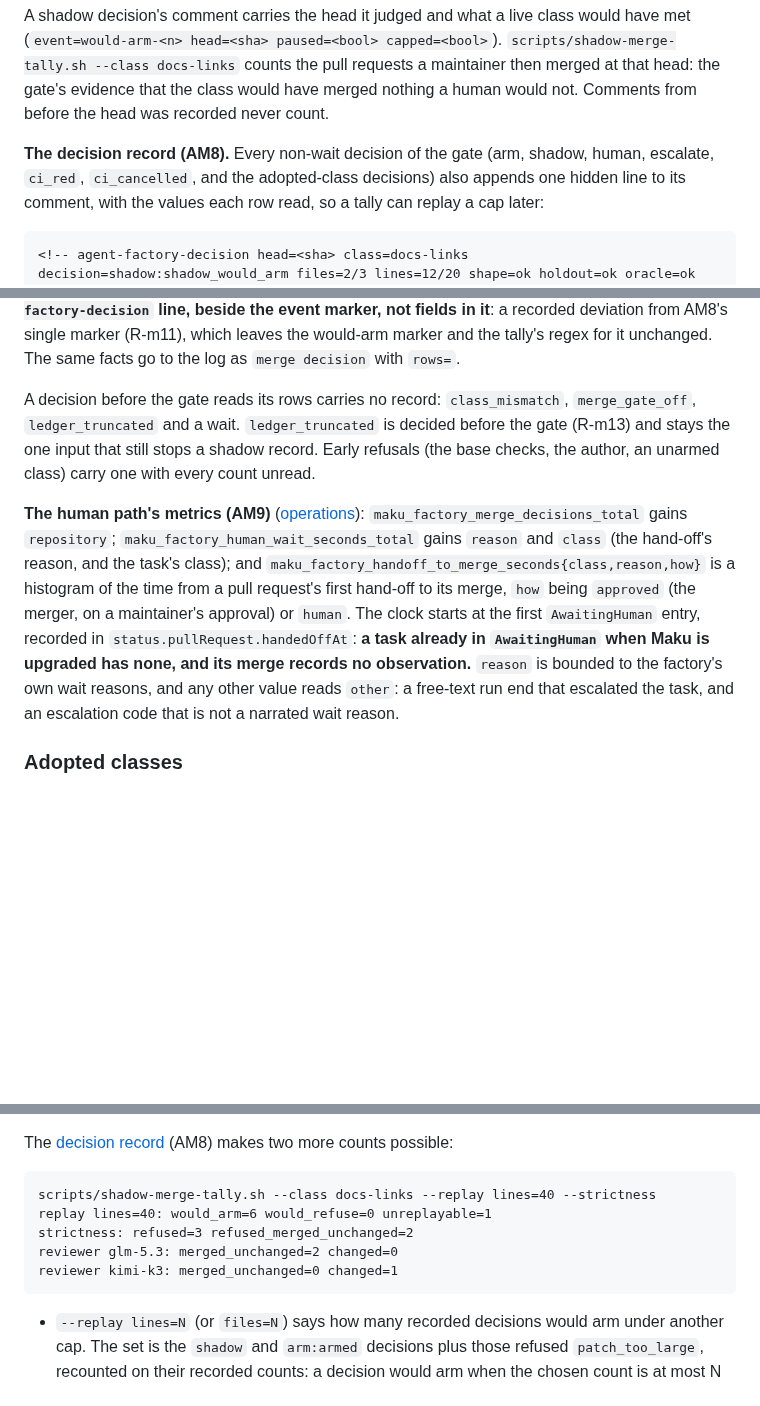
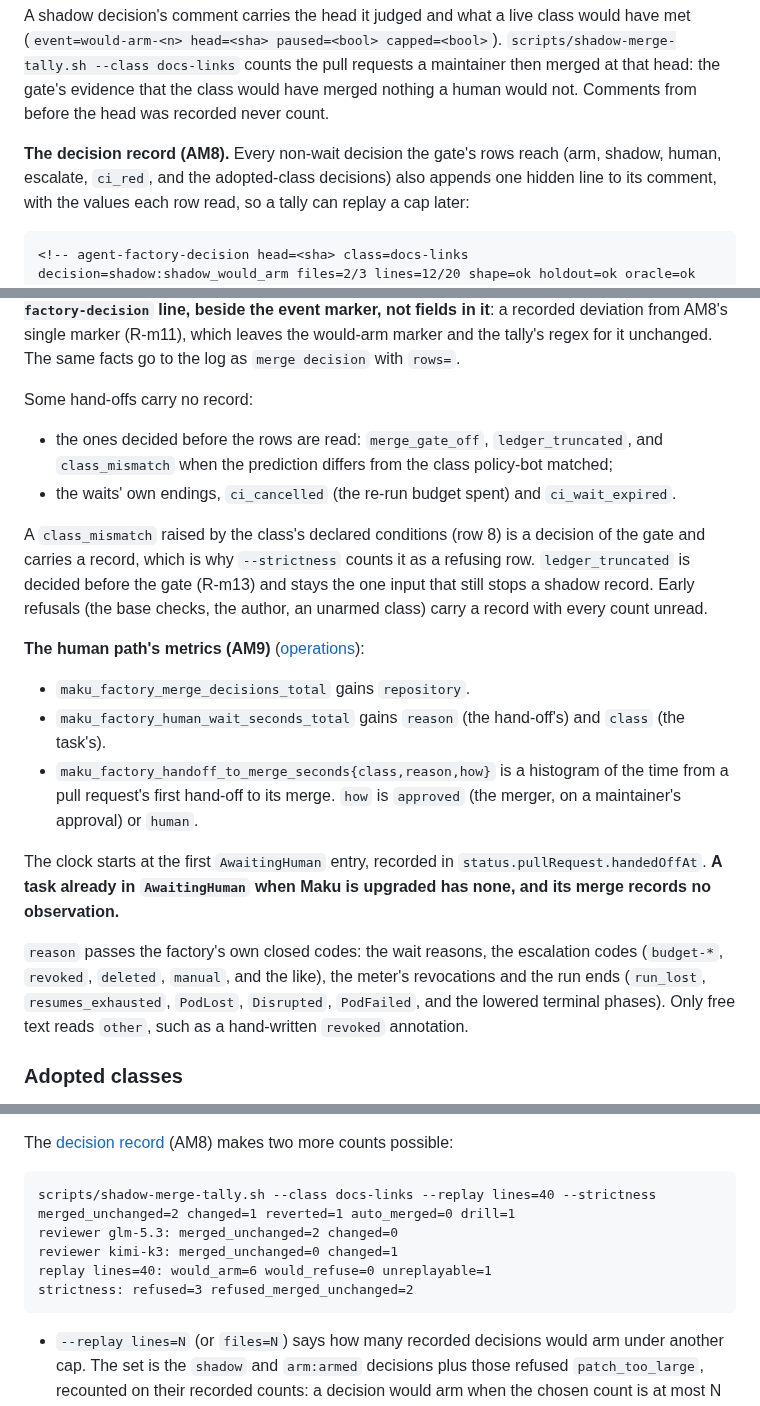
Before and after one commit to Smana/agent-platform, a Markdown page: docs/factory.md, 3 parts joined by grey strips. Rendered like a GitHub page; blank space fills up the shorter version.

Commit message:
docs(factory): the human-path reason label passes the factory's closed codes; which decisions carry no record

````diff
--- a/docs/factory.md
+++ b/docs/factory.md
@@ -819,8 +819,8 @@ A shadow decision's comment carries the head it judged and what a live class wou
 merged at that head: the gate's evidence that the class would have merged nothing a human would
 not. Comments from before the head was recorded never count.
 
-**The decision record (AM8).** Every non-wait decision of the gate (arm, shadow, human, escalate,
-`ci_red`, `ci_cancelled`, and the adopted-class decisions) also appends one hidden line to its
+**The decision record (AM8).** Every non-wait decision the gate's rows reach (arm, shadow, human, escalate,
+`ci_red`, and the adopted-class decisions) also appends one hidden line to its
 comment, with the values each row read, so a tally can replay a cap later:
 
 ```
@@ -845,20 +845,31 @@ record is **its own `agent-factory-decision` line, beside the event marker, not
 recorded deviation from AM8's single marker (R-m11), which leaves the would-arm marker and the
 tally's regex for it unchanged. The same facts go to the log as `merge decision` with `rows=`.
 
-A decision before the gate reads its rows carries no record: `class_mismatch`, `merge_gate_off`,
-`ledger_truncated` and a wait. `ledger_truncated` is decided before the gate (R-m13) and stays the
-one input that still stops a shadow record. Early refusals (the base checks, the author, an
-unarmed class) carry one with every count unread.
+Some hand-offs carry no record:
+- the ones decided before the rows are read: `merge_gate_off`, `ledger_truncated`, and
+  `class_mismatch` when the prediction differs from the class policy-bot matched;
+- the waits' own endings, `ci_cancelled` (the re-run budget spent) and `ci_wait_expired`.
+
+A `class_mismatch` raised by the class's declared conditions (row 8) is a decision of the gate and
+carries a record, which is why `--strictness` counts it as a refusing row. `ledger_truncated` is
+decided before the gate (R-m13) and stays the one input that still stops a shadow record. Early
+refusals (the base checks, the author, an unarmed class) carry a record with every count unread.
 
 **The human path's metrics (AM9)** ([operations](operations.md#factory-metrics)):
-`maku_factory_merge_decisions_total` gains `repository`; `maku_factory_human_wait_seconds_total`
-gains `reason` and `class` (the hand-off's reason, and the task's class); and
-`maku_factory_handoff_to_merge_seconds{class,reason,how}` is a histogram of the time from a pull
-request's first hand-off to its merge, `how` being `approved` (the merger, on a maintainer's
-approval) or `human`. The clock starts at the first `AwaitingHuman` entry, recorded in
-`status.pullRequest.handedOffAt`: **a task already in `AwaitingHuman` when Maku is upgraded has
-none, and its merge records no observation.** `reason` is bounded to the factory's own wait
-reasons, and any other value reads `other`: a free-text run end that escalated the task, and an escalation code that is not a narrated wait reason.
+- `maku_factory_merge_decisions_total` gains `repository`.
+- `maku_factory_human_wait_seconds_total` gains `reason` (the hand-off's) and `class` (the task's).
+- `maku_factory_handoff_to_merge_seconds{class,reason,how}` is a histogram of the time from a pull
+  request's first hand-off to its merge. `how` is `approved` (the merger, on a maintainer's
+  approval) or `human`.
+
+The clock starts at the first `AwaitingHuman` entry, recorded in
+`status.pullRequest.handedOffAt`. **A task already in `AwaitingHuman` when Maku is upgraded has
+none, and its merge records no observation.**
+
+`reason` passes the factory's own closed codes: the wait reasons, the escalation codes
+(`budget-*`, `revoked`, `deleted`, `manual`, and the like), the meter's revocations and the run
+ends (`run_lost`, `resumes_exhausted`, `PodLost`, `Disrupted`, `PodFailed`, and the lowered terminal
+phases). Only free text reads `other`, such as a hand-written `revoked` annotation.
 
 ### Adopted classes
 
@@ -1103,10 +1114,11 @@ The [decision record](#the-merge-gate) (AM8) makes two more counts possible:
 
 ```
 scripts/shadow-merge-tally.sh --class docs-links --replay lines=40 --strictness
+merged_unchanged=2 changed=1 reverted=1 auto_merged=0 drill=1
+reviewer glm-5.3: merged_unchanged=2 changed=0
+reviewer kimi-k3: merged_unchanged=0 changed=1
 replay lines=40: would_arm=6 would_refuse=0 unreplayable=1
 strictness: refused=3 refused_merged_unchanged=2
-reviewer glm-5.3: merged_unchanged=2 changed=0
-reviewer kimi-k3: merged_unchanged=0 changed=1
 ```
 
 - `--replay lines=N` (or `files=N`) says how many recorded decisions would arm under another cap.
````
Also changed, not shown: docs/operations.md (+2 -2 lines).
